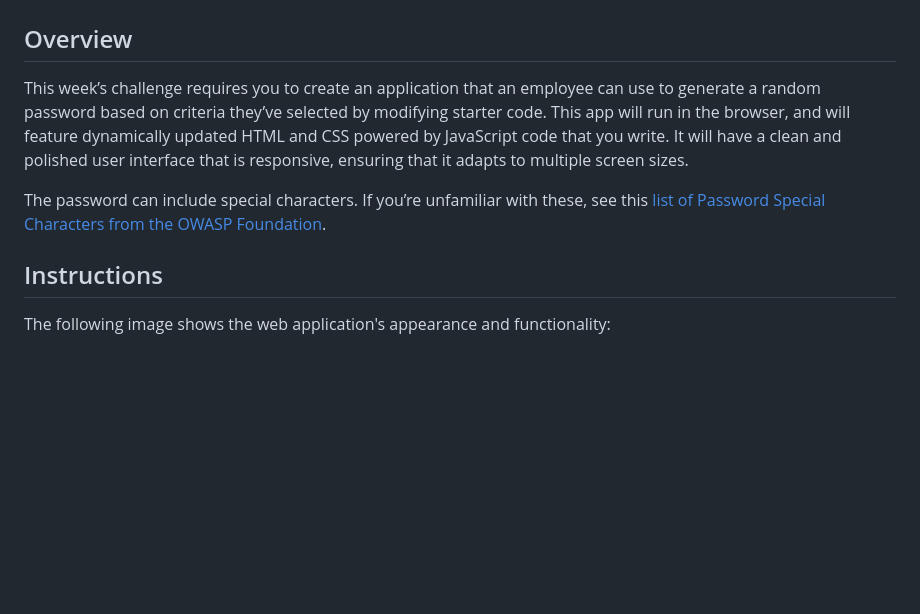
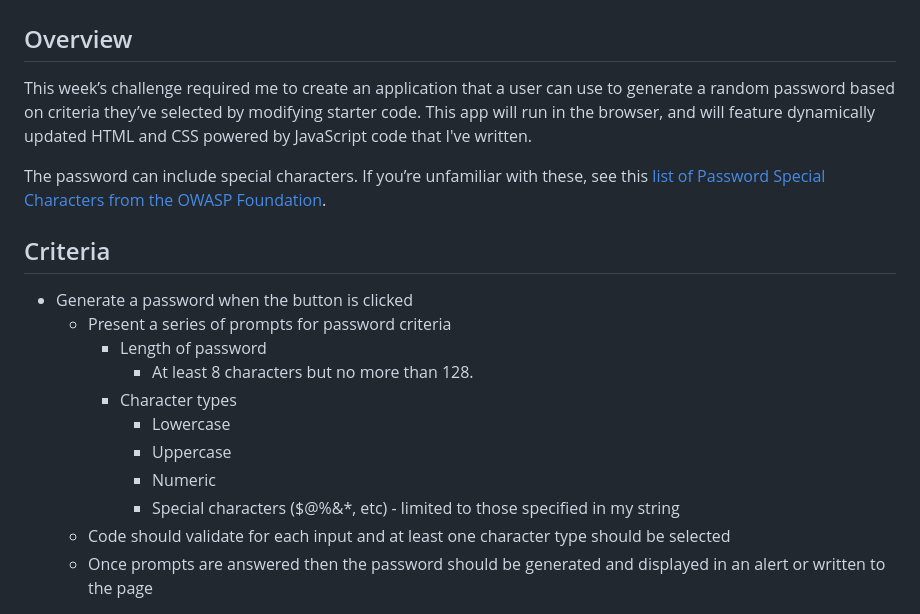
Before and after one commit to faithhopeandvanity/Password-Generator, a Markdown page: README.md, the part around the change printed below. GitHub-like rendering; blank space fills up the shorter version.

```diff
--- a/README.md
+++ b/README.md
@@ -2,11 +2,21 @@
 
 ## Overview
 
-This week’s challenge requires you to create an application that an employee can use to generate a random password based on criteria they’ve selected by modifying starter code. This app will run in the browser, and will feature dynamically updated HTML and CSS powered by JavaScript code that you write. It will have a clean and polished user interface that is responsive, ensuring that it adapts to multiple screen sizes.
+This week’s challenge required me to create an application that a user can use to generate a random password based on criteria they’ve selected by modifying starter code. This app will run in the browser, and will feature dynamically updated HTML and CSS powered by JavaScript code that I've written.
 
 The password can include special characters. If you’re unfamiliar with these, see this [list of Password Special Characters from the OWASP Foundation](https://www.owasp.org/index.php/Password_special_characters).
 
-## Instructions
+## Criteria
 
-The following image shows the web application's appearance and functionality:
+-   Generate a password when the button is clicked
+    -   Present a series of prompts for password criteria
+        -   Length of password
+            -   At least 8 characters but no more than 128.
+        -   Character types
+            -   Lowercase
+            -   Uppercase
+            -   Numeric
+            -   Special characters ($@%&\*, etc) - limited to those specified in my string
+    -   Code should validate for each input and at least one character type should be selected
+    -   Once prompts are answered then the password should be generated and displayed in an alert or written to the page
 
```
Also changed, not shown: other parts of README.md (+11 -61 lines), image-1.png (added), image-2.png (added), image.png (added), 2 other files.
